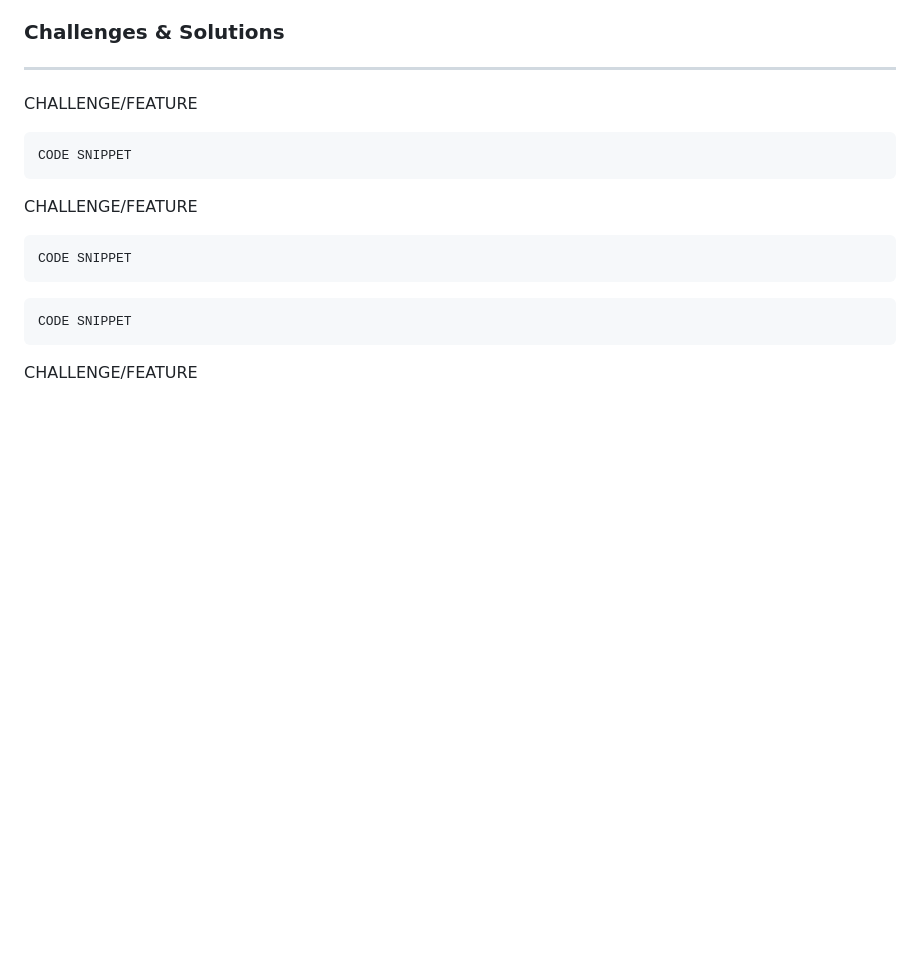
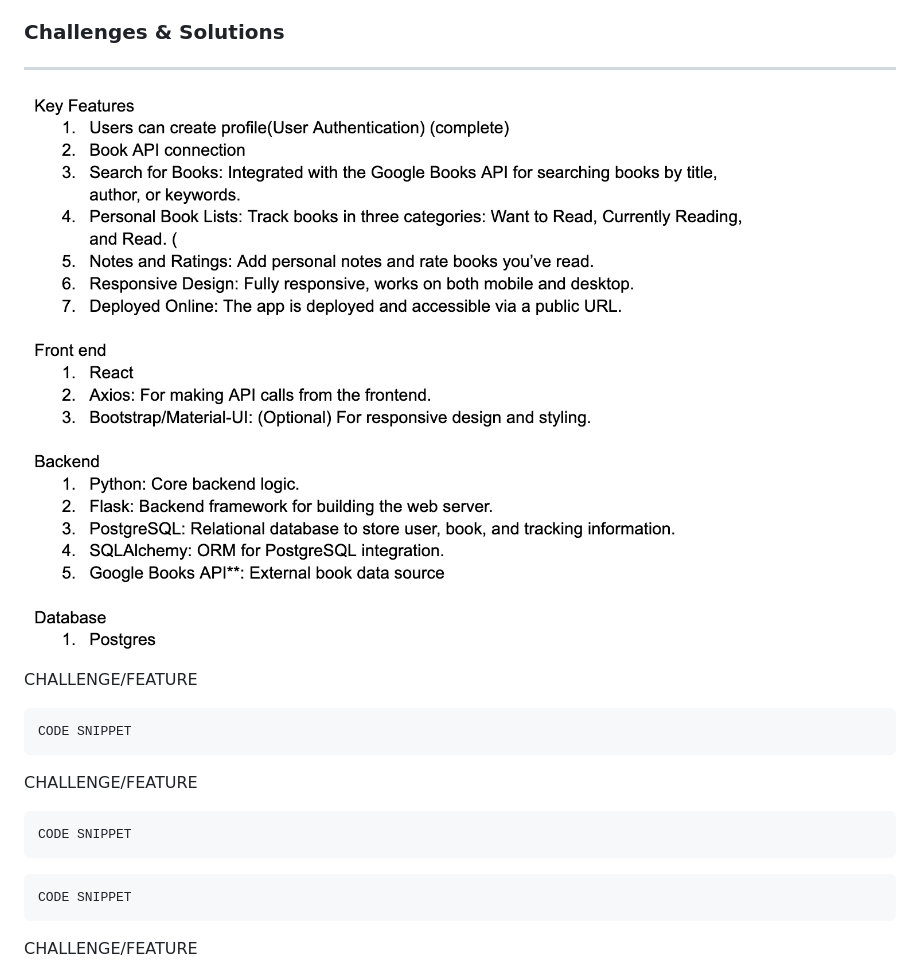
Before and after one commit to adtweber/Book-Tracker-App, a Markdown page: README.md, the part around the change printed below. Rendered like a GitHub page; pictures changed too: image.png (added); blank space fills up the shorter version.

Commit message:
added original roadmap outline and stretch goals

```diff
--- a/README.md
+++ b/README.md
@@ -14,6 +14,8 @@ This book tracker application was submitted as the final project for our Softwar
 ### Challenges & Solutions
 
 ---
+
+![Initial outline for the project build](image.png)
 
 CHALLENGE/FEATURE
 
```
Also changed, not shown: other parts of README.md (+1 -1 lines).
